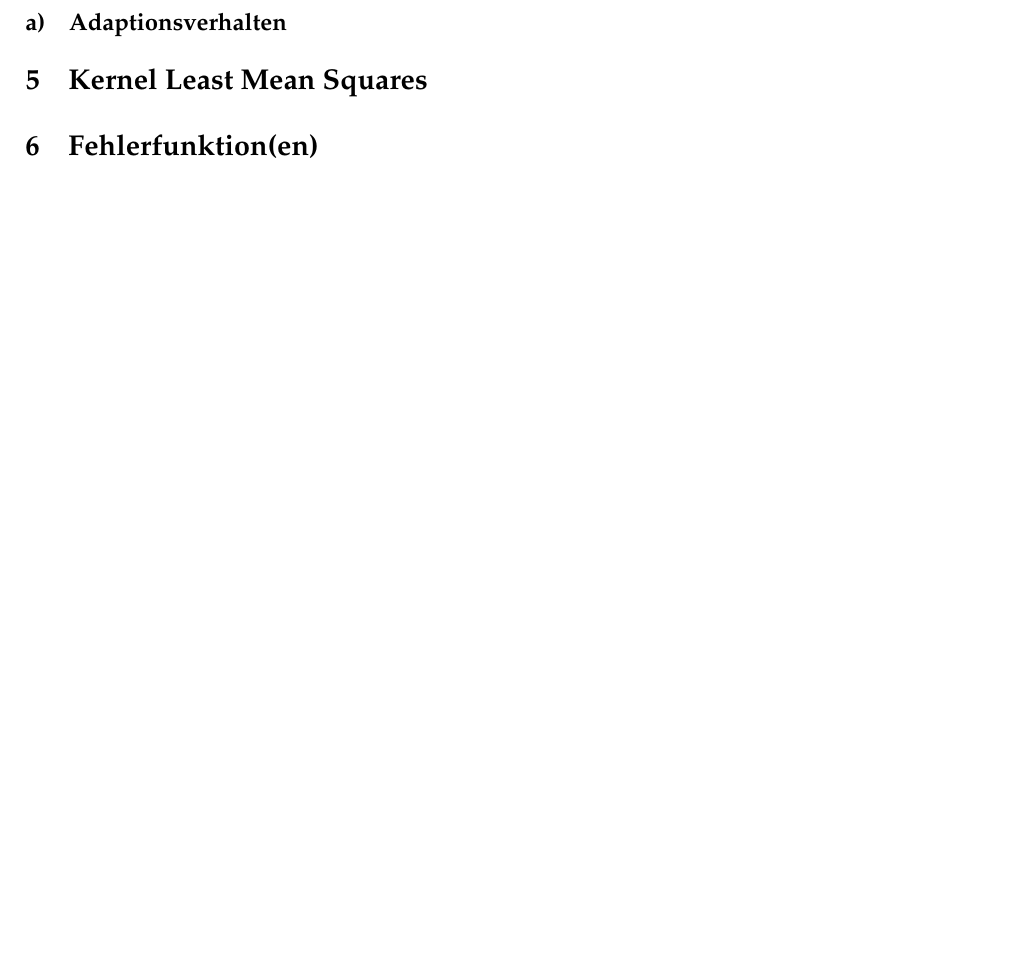
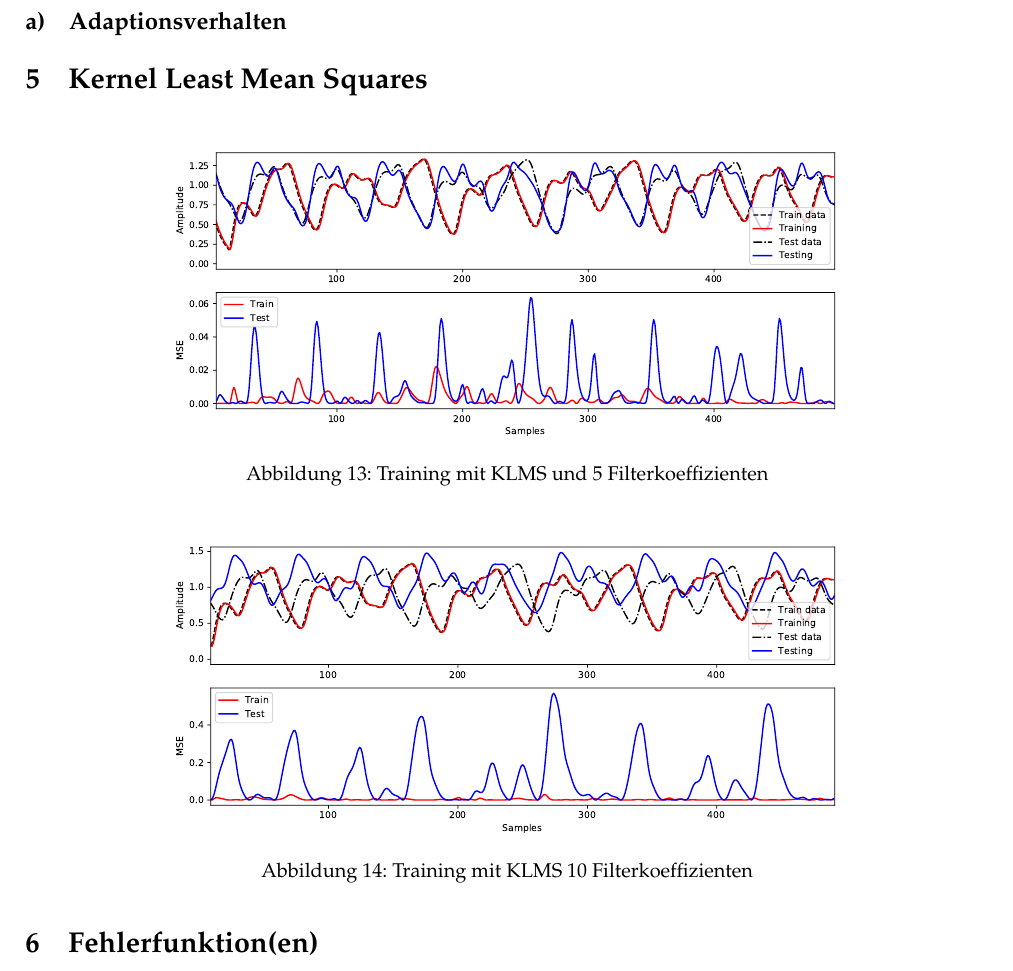
Before and after one commit to Foaly/AdaptiveFilter, a LaTeX document (tex/main.tex, which reads tex/Aufgabe1.tex): part of page 7 of 8 before the commit and part of page 8 of 9 after it, cut so that both start at the same text, the shorter picture padded with empty space. Compiled offline with pdfLaTeX.

Commit message:
Add klms figures

```diff
--- a/tex/Aufgabe1.tex
+++ b/tex/Aufgabe1.tex
@@ -208,5 +208,18 @@ Auf Grundlage dessen ist nur ein
 \section{Kernel Least Mean Squares}
 \label{sec:4}
 
+\begin{figure}[H]
+  \centering
+      \includegraphics[width=0.7\textwidth]{{{figures/klms_5}}}
+  \caption{Training mit KLMS und 5 Filterkoeffizienten}
+  \label{fig:klms5}
+\end{figure}
+
+\begin{figure}[H]
+  \centering
+      \includegraphics[width=0.7\textwidth]{{{figures/klms_10}}}
+  \caption{Training mit KLMS 10 Filterkoeffizienten}
+  \label{fig:klms5}
+\end{figure}
 
 \section{Fehlerfunktion(en)}
```
Also changed, not shown: tex/figures/klms_10.pdf (added), tex/figures/klms_5.pdf (added), 1 other file.
